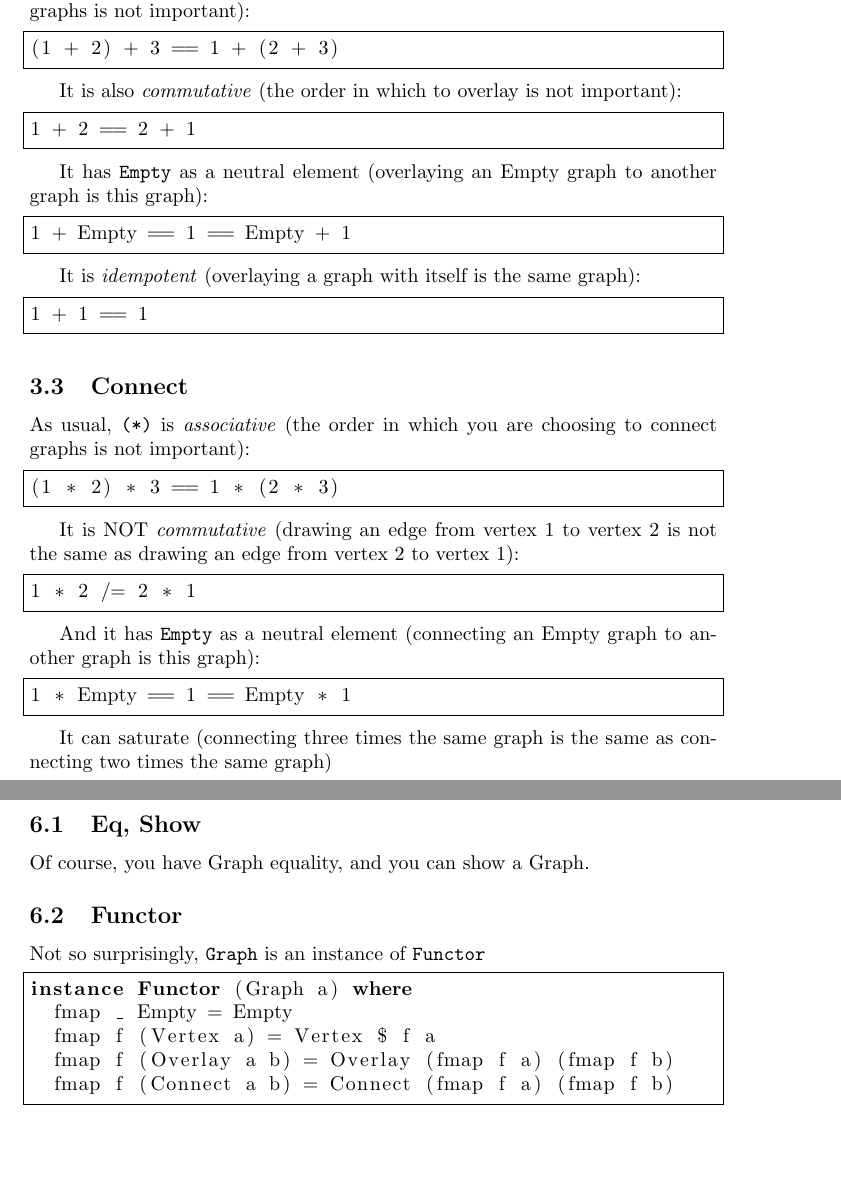
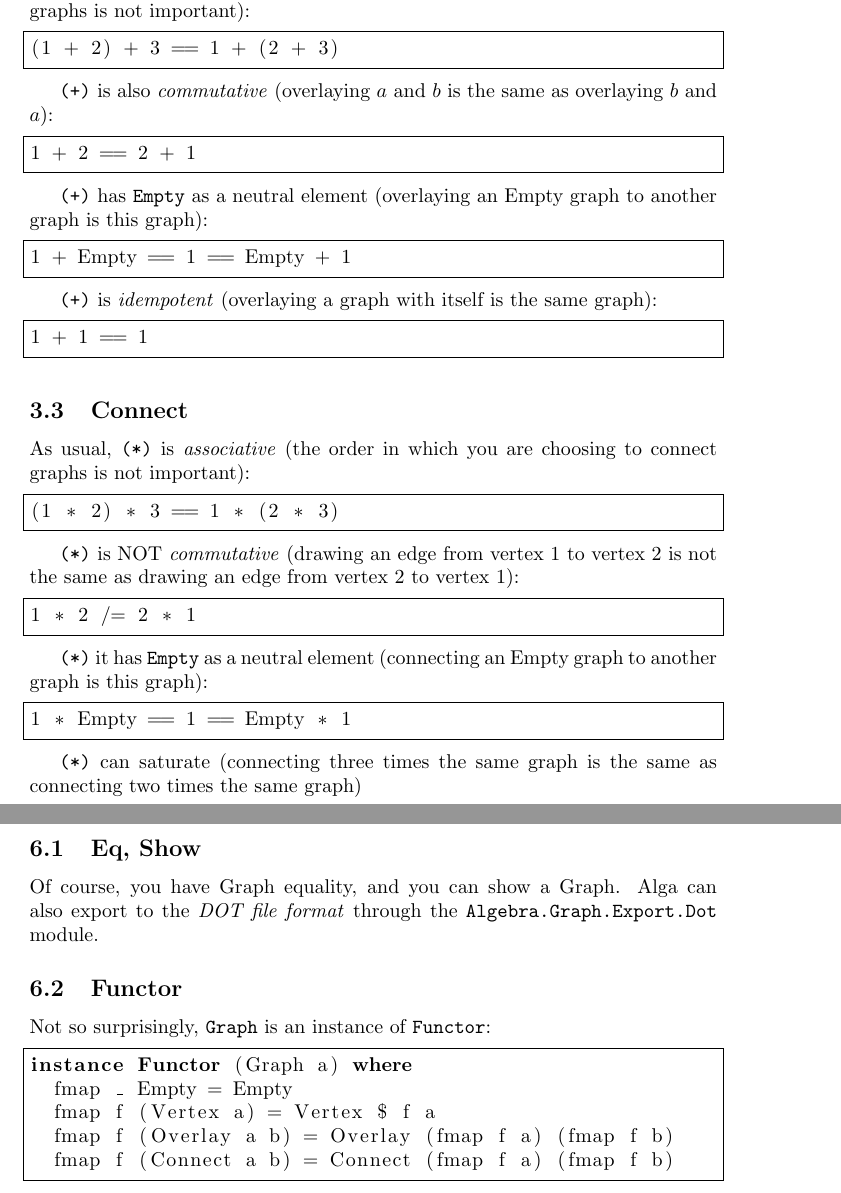
Before and after one commit to nobrakal/alga-tutorial, a LaTeX document (tutorial.tex): two parts of pages 5 and 10 of 13 before the commit and two parts of pages 5 and 10 of 14 after it, joined at a grey line, cut so that both start at the same text, the shorter picture padded with empty space. Compiled offline with pdfLaTeX.

Commit message:
improvements

```diff
--- a/tutorial.tex
+++ b/tutorial.tex
@@ -122,17 +122,17 @@ As usual, \verb|(+)| is \emph{associative} (the order in which you are choosing
 (1 + 2) + 3 == 1 + (2 + 3)
 \end{lstlisting}
 
-It is also \emph{commutative} (the order in which to overlay is not important):
+\verb|(+)| is also \emph{commutative} (overlaying $a$ and $b$ is the same as overlaying $b$ and $a$):
 \begin{lstlisting}[language=Haskell, frame=single]
 1 + 2 == 2 + 1
 \end{lstlisting}
 
-It has \verb|Empty| as a neutral element (overlaying an Empty graph to another graph is this graph):
+\verb|(+)| has \verb|Empty| as a neutral element (overlaying an Empty graph to another graph is this graph):
 \begin{lstlisting}[language=Haskell, frame=single]
 1 + Empty == 1 == Empty + 1
 \end{lstlisting}
 
-It is \emph{idempotent} (overlaying a graph with itself is the same graph):
+\verb|(+)| is \emph{idempotent} (overlaying a graph with itself is the same graph):
 \begin{lstlisting}[language=Haskell, frame=single]
 1 + 1 == 1
 \end{lstlisting}
@@ -143,17 +143,17 @@ As usual, \verb|(*)| is \emph{associative} (the order in which you are choosing
 (1 * 2) * 3 == 1 * (2 * 3)
 \end{lstlisting}
 
-It is NOT \emph{commutative} (drawing an edge from vertex 1 to vertex 2 is not the same as drawing an edge from vertex 2 to vertex 1):
+\verb|(*)| is NOT \emph{commutative} (drawing an edge from vertex 1 to vertex 2 is not the same as drawing an edge from vertex 2 to vertex 1):
 \begin{lstlisting}[language=Haskell, frame=single]
 1 * 2 /= 2 * 1
 \end{lstlisting}
 
-And it has \verb|Empty| as a neutral element (connecting an Empty graph to another graph is this graph):
+\verb|(*)| it has \verb|Empty| as a neutral element (connecting an Empty graph to another graph is this graph):
 \begin{lstlisting}[language=Haskell, frame=single]
 1 * Empty == 1 == Empty * 1
 \end{lstlisting}
 
-It can saturate (connecting three times the same graph is the same as connecting two times the same graph)
+\verb|(*)| can saturate (connecting three times the same graph is the same as connecting two times the same graph)
 \begin{lstlisting}[language=Haskell, frame=single]
 1 * 1 * 1 == 1 * 1
 \end{lstlisting}
@@ -345,9 +345,9 @@ Alga's graphs are instance of some classical Haskell \verb|Class|:
 
 \subsection{Eq, Show}
-Of course, you have Graph equality, and you can show a Graph.
+Of course, you have Graph equality, and you can show a Graph. Alga can also export to the \emph{DOT file format} through the \verb|Algebra.Graph.Export.Dot| module.
 
 \subsection{Functor}
-Not so surprisingly, \verb|Graph| is an instance of \verb|Functor|
+Not so surprisingly, \verb|Graph| is an instance of \verb|Functor|:
 \begin{lstlisting}[language=Haskell, frame=single]
 instance Functor (Graph a) where
   fmap _ Empty = Empty
```
Also changed, not shown: tutorial.tex (8 more changed lines).
